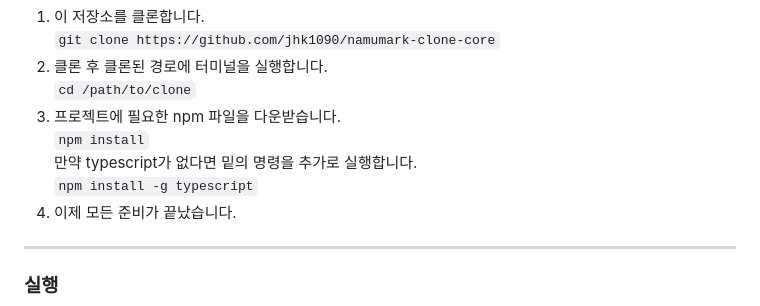
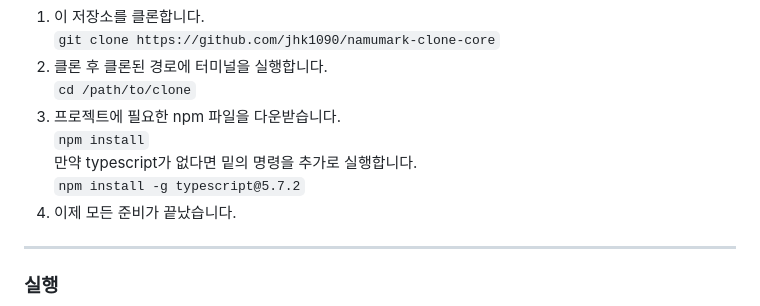
Before and after one commit to jhk1090/namumark-clone-core, a Markdown page: README.md, the part around the change. GitHub-like rendering.

Commit message:
add condition

```diff
--- a/README.md
+++ b/README.md
@@ -20,7 +20,7 @@
  1. 프로젝트에 필요한 npm 파일을 다운받습니다.\
  `npm install`\
  만약 typescript가 없다면 밑의 명령을 추가로 실행합니다.\
- `npm install -g typescript`
+ `npm install -g typescript@5.7.2`
  1. 이제 모든 준비가 끝났습니다.
 ---
 <h3>실행</h3>
```
